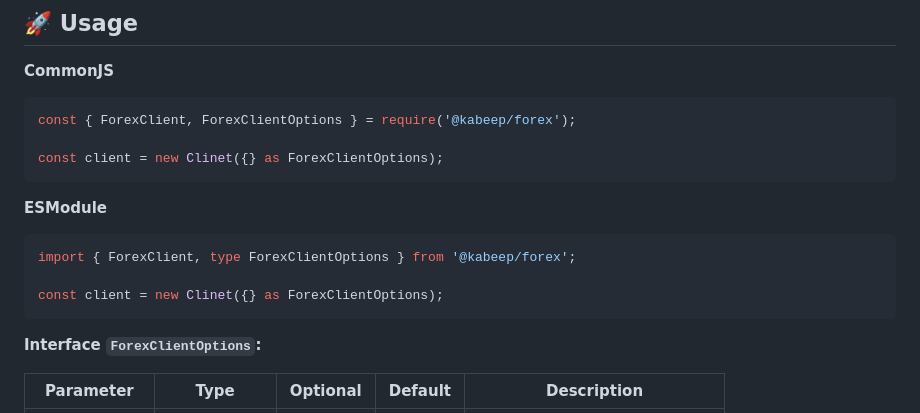
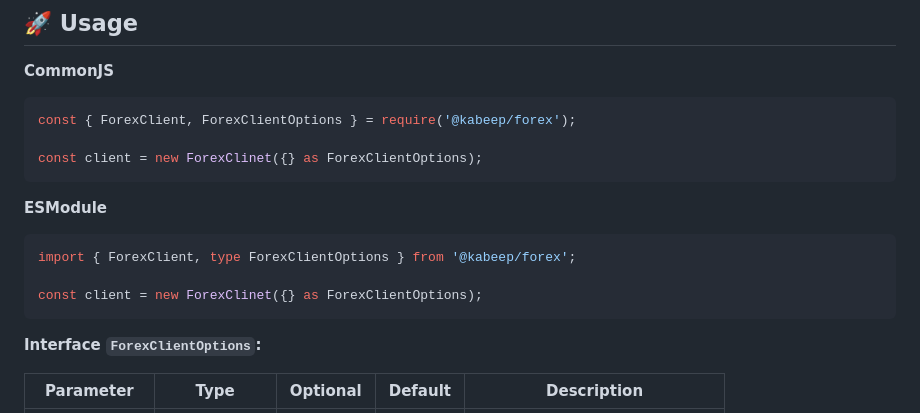
Before and after one commit to kabeep/forex, a Markdown page: README.md, the part around the change. GitHub-like rendering.

````diff
--- a/README.md
+++ b/README.md
@@ -48,7 +48,7 @@ pnpm add @kabeep/forex
 ```typescript
 const { ForexClient, ForexClientOptions } = require('@kabeep/forex');
 
-const client = new Clinet({} as ForexClientOptions);
+const client = new ForexClinet({} as ForexClientOptions);
 ```
 
 **ESModule**
@@ -56,7 +56,7 @@ const client = new Clinet({} as ForexClientOptions);
 ```typescript
 import { ForexClient, type ForexClientOptions } from '@kabeep/forex';
 
-const client = new Clinet({} as ForexClientOptions);
+const client = new ForexClinet({} as ForexClientOptions);
 ```
 
 **Interface `ForexClientOptions`:**
````
Also changed, not shown: README.zh-CN.md (+2 -2 lines).
